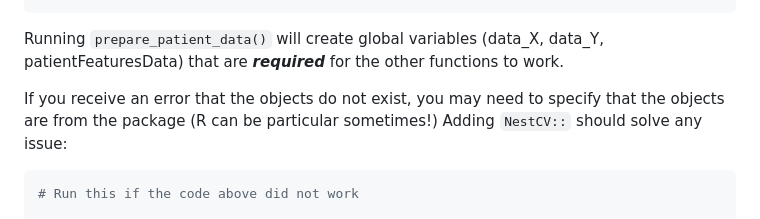
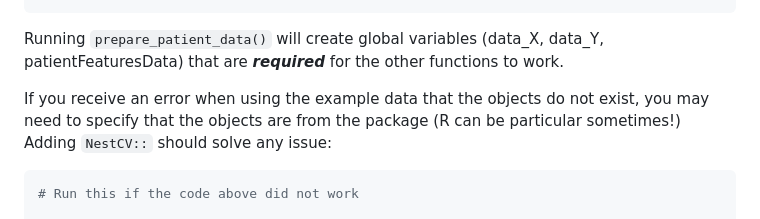
Before and after one commit to drkgil/NestCV, a Markdown page: README.md, the part around the change. GitHub-like rendering.

````diff
--- a/README.md
+++ b/README.md
@@ -62,7 +62,7 @@ prepare_patient_data(
 ```
 Running `prepare_patient_data()` will create global variables (data_X, data_Y, patientFeaturesData) that are _**required**_ for the other functions to work.
 
-If you receive an error that the objects do not exist, you may need to specify that the objects are from the package (R can be particular sometimes!) Adding `NestCV::` should solve any issue:
+If you receive an error when using the example data that the objects do not exist, you may need to specify that the objects are from the package (R can be particular sometimes!) Adding `NestCV::` should solve any issue:
 
 ```r
 # Run this if the code above did not work
````
